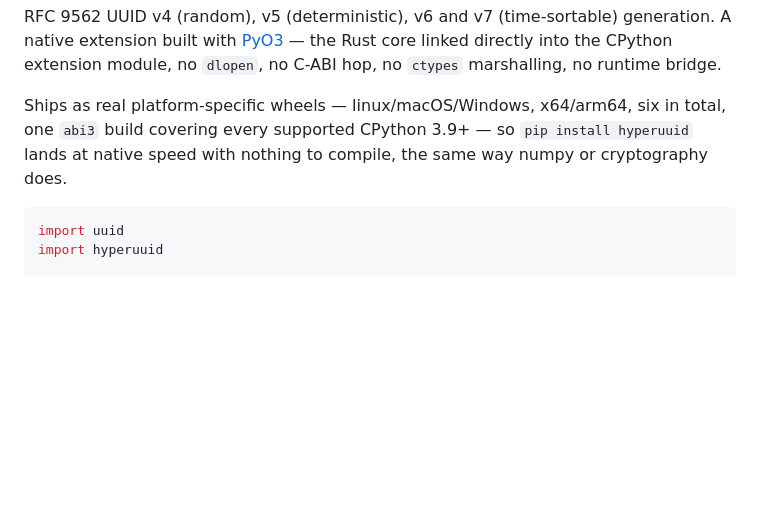
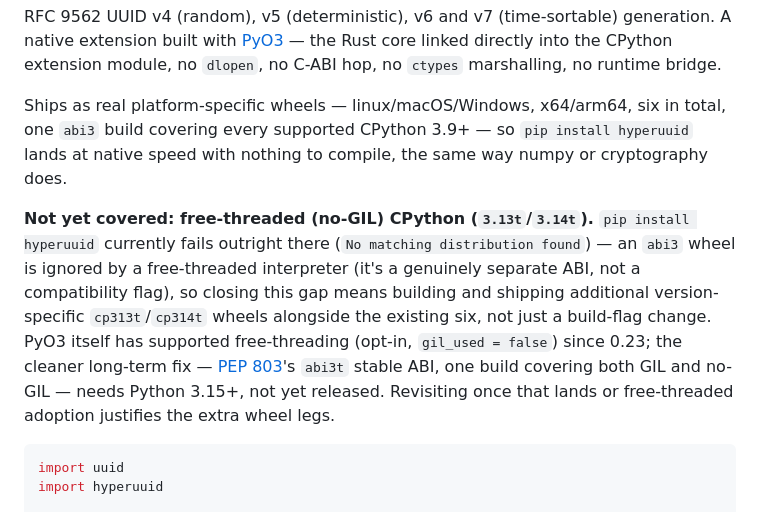
Before and after one commit to SkunkWerkx/HyperUuid, a Markdown page: python/README.md, the part around the change. Rendered like a GitHub page; blank space fills up the shorter version.

Commit message:
python/README.md: document the free-threaded CPython gap
Verified empirically (pip install fails outright under 3.14.7t) and against
upstream: abi3 wheels are ignored by free-threaded interpreters entirely,
not just discouraged. PyO3 has supported free-threading since 0.23, and
maturin can build cp313t/cp314t wheels, but closing this means adding wheel
legs, not a flag flip. PEP 803's abi3t is the cleaner long-term fix but
needs Python 3.15+, not out yet. Documented and deferred rather than built.

````diff
--- a/python/README.md
+++ b/python/README.md
@@ -10,6 +10,16 @@ bridge.
 Ships as real platform-specific wheels — linux/macOS/Windows, x64/arm64, six in total, one
 `abi3` build covering every supported CPython 3.9+ — so `pip install hyperuuid` lands at
 native speed with nothing to compile, the same way numpy or cryptography does.
+
+**Not yet covered: free-threaded (no-GIL) CPython (`3.13t`/`3.14t`).** `pip install
+hyperuuid` currently fails outright there (`No matching distribution found`) — an `abi3`
+wheel is ignored by a free-threaded interpreter (it's a genuinely separate ABI, not a
+compatibility flag), so closing this gap means building and shipping additional
+version-specific `cp313t`/`cp314t` wheels alongside the existing six, not just a build-flag
+change. PyO3 itself has supported free-threading (opt-in, `gil_used = false`) since 0.23; the
+cleaner long-term fix — [PEP 803](https://peps.python.org/pep-0803/)'s `abi3t` stable ABI,
+one build covering both GIL and no-GIL — needs Python 3.15+, not yet released. Revisiting
+once that lands or free-threaded adoption justifies the extra wheel legs.
 
 ```python
 import uuid
````
